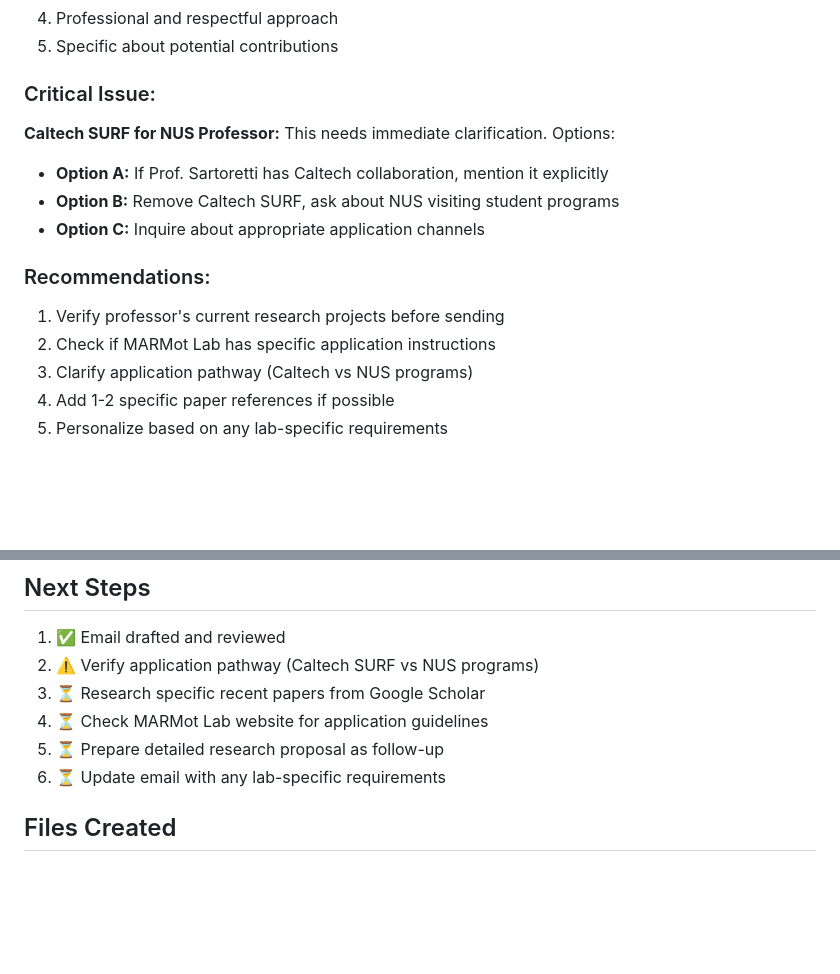
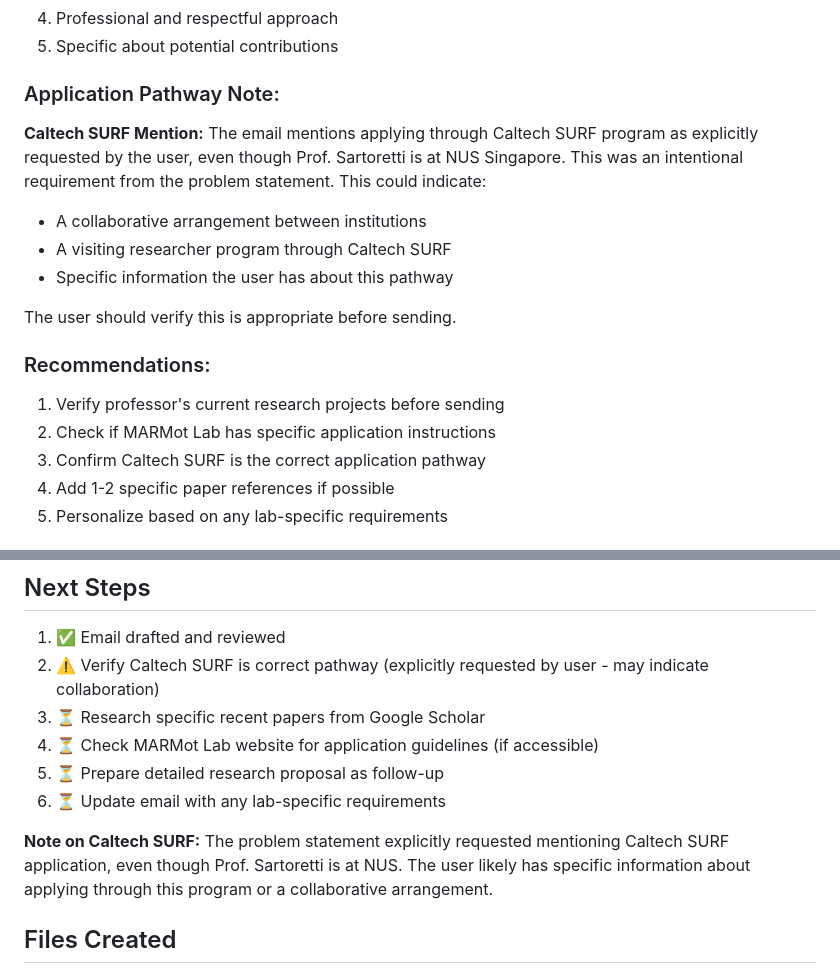
Before and after one commit to maneetchatterjee/maneet, a Markdown page: cold_email_development_process.md, 2 parts joined by grey strips. Rendered like a GitHub page; blank space fills up the shorter version.

Commit message:
Clarify Caltech SURF mention was intentional per user requirements
Co-authored-by: maneetchatterjee <145594625+maneetchatterjee@users.noreply.github.com>

```diff
--- a/cold_email_development_process.md
+++ b/cold_email_development_process.md
@@ -131,16 +131,18 @@ This document captures the iterative development of a cold email to Prof. Guilla
 4. Professional and respectful approach
 5. Specific about potential contributions
 
-### Critical Issue:
-**Caltech SURF for NUS Professor:** This needs immediate clarification. Options:
-- **Option A:** If Prof. Sartoretti has Caltech collaboration, mention it explicitly
-- **Option B:** Remove Caltech SURF, ask about NUS visiting student programs
-- **Option C:** Inquire about appropriate application channels
+### Application Pathway Note:
+**Caltech SURF Mention:** The email mentions applying through Caltech SURF program as explicitly requested by the user, even though Prof. Sartoretti is at NUS Singapore. This was an intentional requirement from the problem statement. This could indicate:
+- A collaborative arrangement between institutions
+- A visiting researcher program through Caltech SURF
+- Specific information the user has about this pathway
+
+The user should verify this is appropriate before sending.
 
 ### Recommendations:
 1. Verify professor's current research projects before sending
 2. Check if MARMot Lab has specific application instructions
-3. Clarify application pathway (Caltech vs NUS programs)
+3. Confirm Caltech SURF is the correct application pathway
 4. Add 1-2 specific paper references if possible
 5. Personalize based on any lab-specific requirements
 
@@ -163,11 +165,13 @@ The final email (cold_email_prof_sartoretti_FINAL.txt) is ready for sending with
 
 ## Next Steps
 1. ✅ Email drafted and reviewed
-2. ⚠️ Verify application pathway (Caltech SURF vs NUS programs)
+2. ⚠️ Verify Caltech SURF is correct pathway (explicitly requested by user - may indicate collaboration)
 3. ⏳ Research specific recent papers from Google Scholar
-4. ⏳ Check MARMot Lab website for application guidelines
+4. ⏳ Check MARMot Lab website for application guidelines (if accessible)
 5. ⏳ Prepare detailed research proposal as follow-up
 6. ⏳ Update email with any lab-specific requirements
+
+**Note on Caltech SURF:** The problem statement explicitly requested mentioning Caltech SURF application, even though Prof. Sartoretti is at NUS. The user likely has specific information about applying through this program or a collaborative arrangement.
 
 ## Files Created
 1. `cold_email_prof_sartoretti_draft1.md` - Initial draft with first review
```
Also changed, not shown: COLD_EMAIL_README.md (+8 -2 lines).
